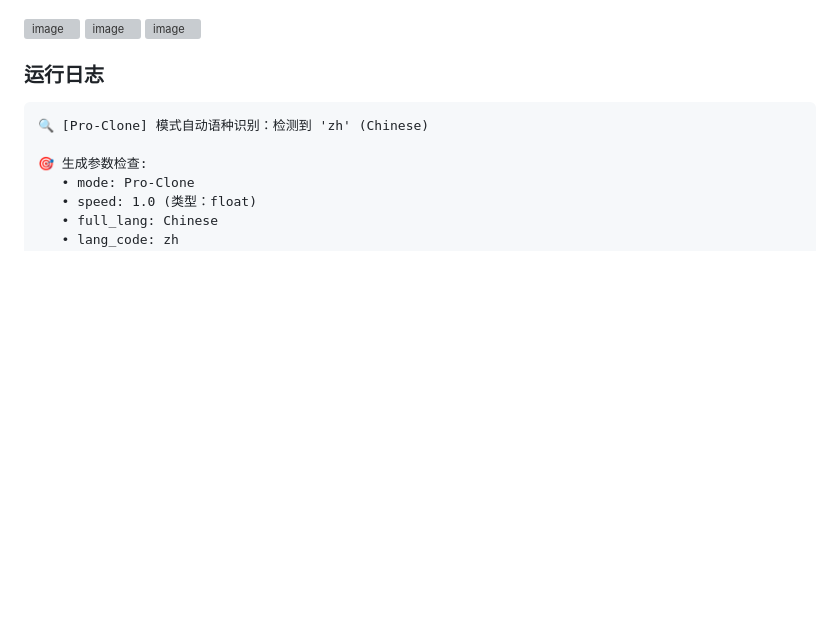
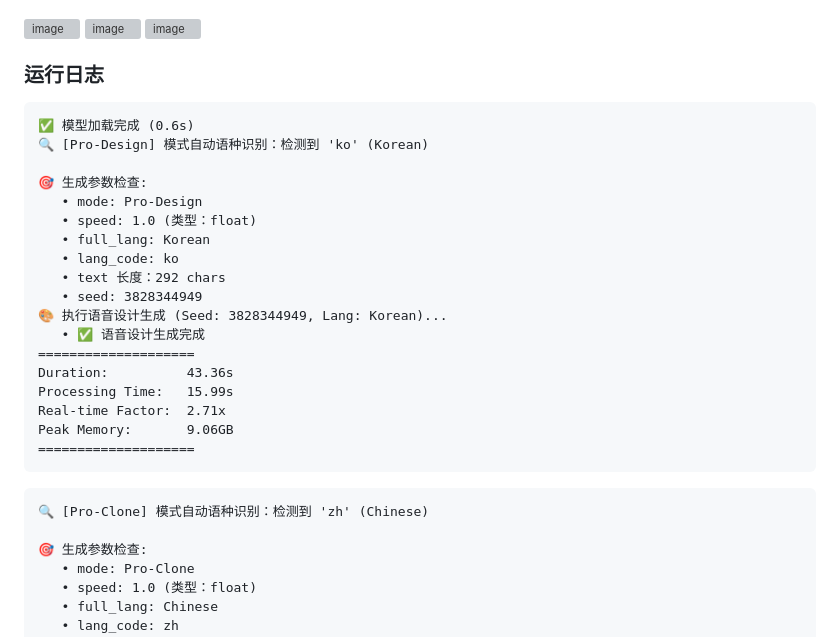
Before and after one commit to Rayen21/qwen3-TTS-Mac, a Markdown page: README.md, the part around the change. GitHub-like rendering; blank space fills up the shorter version; grey boxes are pictures that could not be loaded.

Commit message:
美化界面完善功能

````diff
--- a/README.md
+++ b/README.md
@@ -23,6 +23,27 @@
 <img width="1529" height="981" alt="image" src="https://github.com/user-attachments/assets/baa8b652-6bed-4a3f-89fe-28e0a1ba6128" />
 
 ### 运行日志
+
+```
+✅ 模型加载完成 (0.6s)
+🔍 [Pro-Design] 模式自动语种识别：检测到 'ko' (Korean)
+
+🎯 生成参数检查:
+   • mode: Pro-Design
+   • speed: 1.0 (类型：float)
+   • full_lang: Korean
+   • lang_code: ko
+   • text 长度：292 chars
+   • seed: 3828344949
+🎨 执行语音设计生成 (Seed: 3828344949, Lang: Korean)...
+   • ✅ 语音设计生成完成
+====================
+Duration:          43.36s
+Processing Time:   15.99s
+Real-time Factor:  2.71x
+Peak Memory:       9.06GB
+====================
+```
 ```
 🔍 [Pro-Clone] 模式自动语种识别：检测到 'zh' (Chinese)
 
````
